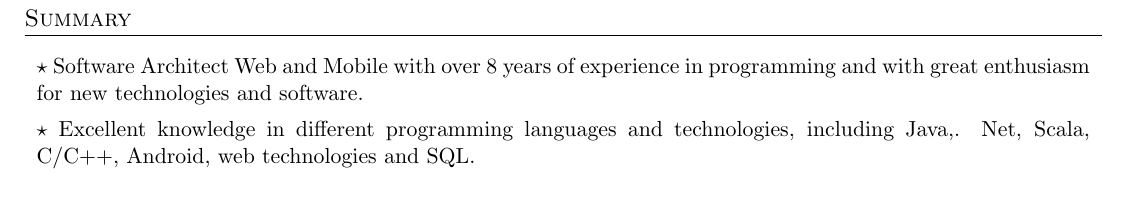
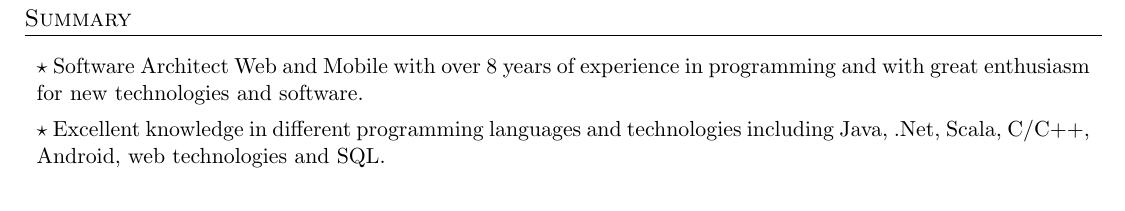
Before and after one commit to SuelenGC/Curriculum-Vitae, a LaTeX CV (Curriculum-SuelenGoularteCarvalho.tex): part of page 1 of 3, cut so that both start at the same text. Compiled offline with pdfLaTeX; an older LaTeX class or package is replaced by its successor.

Commit message:
alteracoes

```diff
--- a/Curriculum-SuelenGoularteCarvalho.tex
+++ b/Curriculum-SuelenGoularteCarvalho.tex
@@ -49,7 +49,7 @@
 \begin{tabularx}{1\linewidth}{X}
 	$\star$ Software Architect Web and Mobile with over 8 years of experience in programming and with great enthusiasm for new technologies and software. \vspc\\
 
-	$\star$ Excellent knowledge in different programming languages and technologies, including Java,. Net, Scala, C/C++, Android, web technologies and SQL. \vspc\\
+	$\star$ Excellent knowledge in different programming languages and technologies including Java, .Net, Scala, C/C++, Android, web technologies and SQL. \vspc\\
 \end{tabularx}
 
 
```
Also changed, not shown: Curriculum-SuelenGoularteCarvalho.pdf, Curriculum-SuelenGoularteCarvalho.tex (2 more changed lines).
